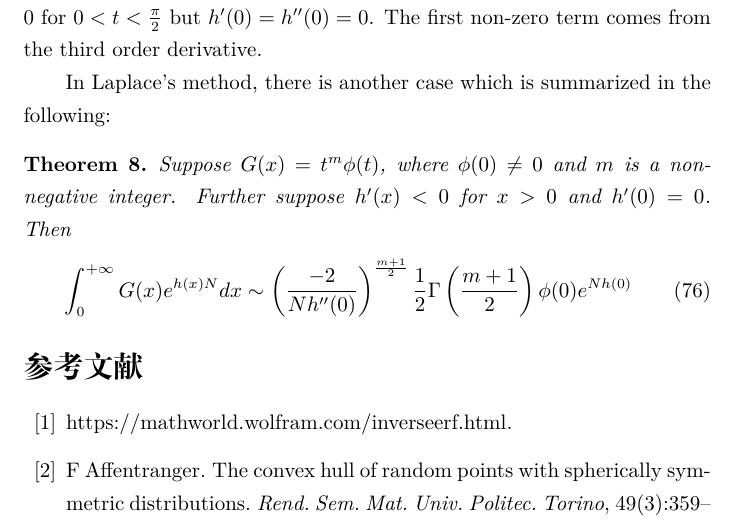
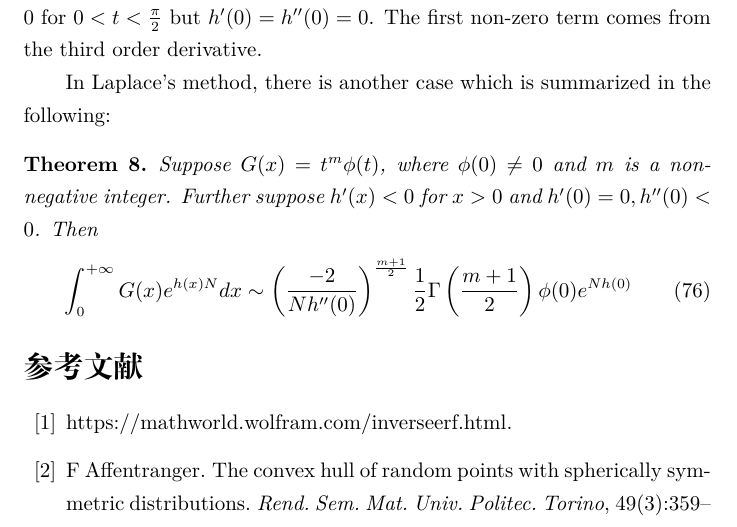
Before and after one commit to zhaofeng-shu33/research_info_related_notes, a LaTeX document (convex_hull/w1.tex): part of page 28 of 29, cut so that both start at the same text. Compiled offline with XeLaTeX.

Commit message:
fix the derivative

```diff
--- a/convex_hull/w1.tex
+++ b/convex_hull/w1.tex
@@ -1774,7 +1774,7 @@ In Laplace's method, there is another case which is summarized in the following:
 \begin{theorem}
     Suppose $G(x) = t^{m} \phi(t)$, where $\phi(0)\neq 0$
     and $m$ is a non-negative integer.
-    Further suppose $h'(x)<0$ for $x> 0$ and $h'(0)=0$.
+    Further suppose $h'(x)<0$ for $x> 0$ and $h'(0)=0, h''(0)<0$.
     Then
     \begin{equation}\label{eq:Laplace_ext_2}
         \int_0^{+\infty} G(x) e^{h(x)N} dx
```
